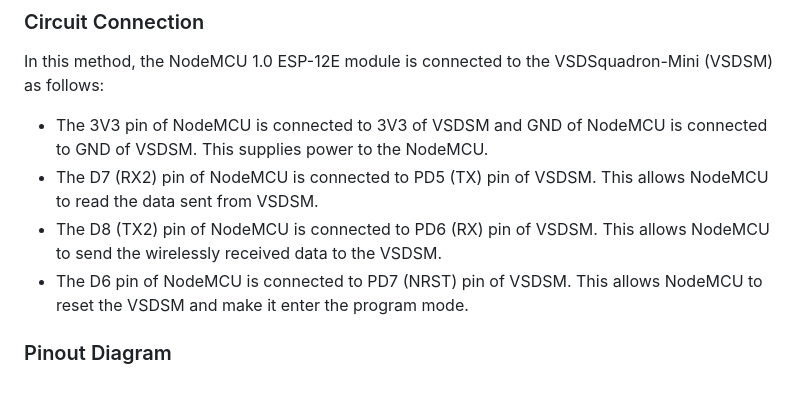
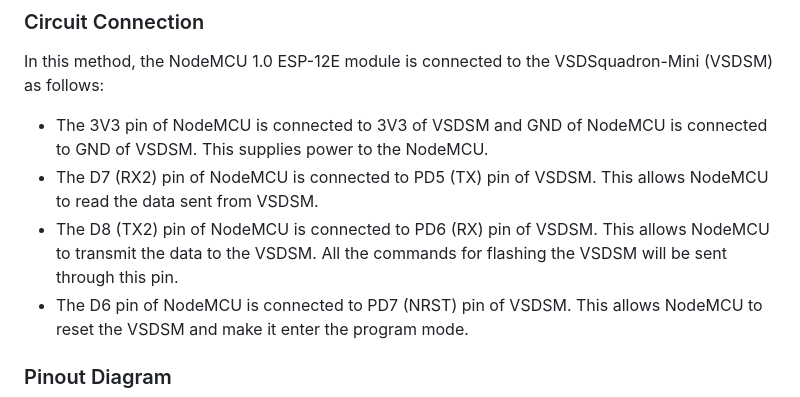
Before and after one commit to VishnuPrakashBharadwaj/vsdsquadron-mini-internship, a Markdown page: README.md, the part around the change. GitHub-like rendering.

```diff
--- a/README.md
+++ b/README.md
@@ -41,7 +41,7 @@ By default, the VSDSquadron-Mini board is configured to be programmed through Si
 In this method, the NodeMCU 1.0 ESP-12E module is connected to the VSDSquadron-Mini (VSDSM) as follows:
 * The 3V3 pin of NodeMCU is connected to 3V3 of VSDSM and GND of NodeMCU is connected to GND of VSDSM. This supplies power to the NodeMCU.
 * The D7 (RX2) pin of NodeMCU is connected to PD5 (TX) pin of VSDSM. This allows NodeMCU to read the data sent from VSDSM.
-* The D8 (TX2) pin of NodeMCU is connected to PD6 (RX) pin of VSDSM. This allows NodeMCU to send the wirelessly received data to the VSDSM.
+* The D8 (TX2) pin of NodeMCU is connected to PD6 (RX) pin of VSDSM. This allows NodeMCU to transmit the data to the VSDSM. All the commands for flashing the VSDSM will be sent through this pin.
 * The D6 pin of NodeMCU is connected to PD7 (NRST) pin of VSDSM. This allows NodeMCU to reset the VSDSM and make it enter the program mode.
 
 ### Pinout Diagram
```
